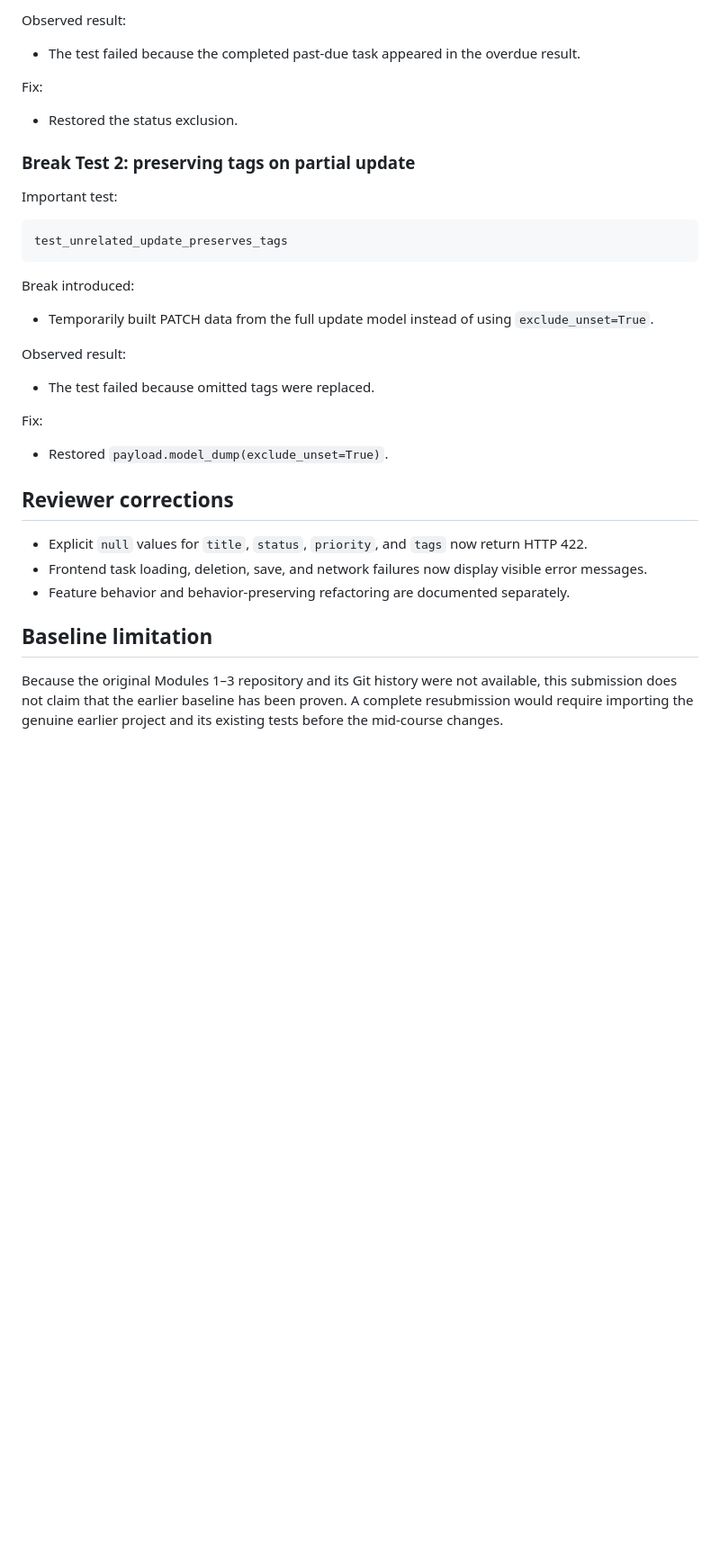
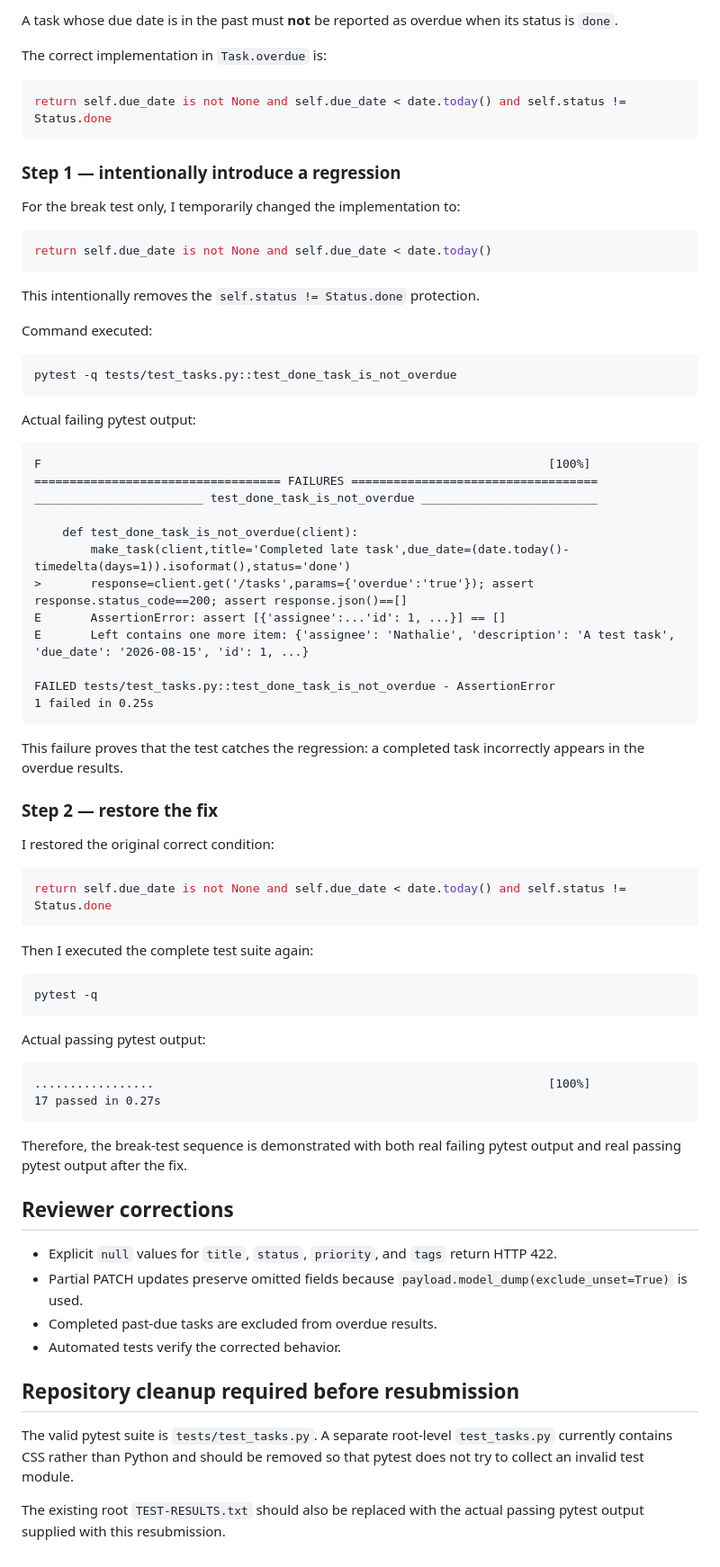
Before and after one commit to ngmounayar-byte/task-tracker-mid-course, a Markdown page: docs/midcourse/verification.md, the part around one of its changes. Shown at 90% size. Drawn GitHub-style; blank space fills up the shorter version.

````diff
--- a/docs/midcourse/verification.md
+++ b/docs/midcourse/verification.md
@@ -78,34 +31,79 @@ Break introduced:
 
-Observed result:
-- The test failed because the completed past-due task appeared in the overdue result.
+A task whose due date is in the past must **not** be reported as overdue when its status is `done`.
 
-Fix:
-- Restored the status exclusion.
+The correct implementation in `Task.overdue` is:
 
-### Break Test 2: preserving tags on partial update
+```python
+return self.due_date is not None and self.due_date < date.today() and self.status != Status.done
+```
 
-Important test:
+### Step 1 — intentionally introduce a regression
+
+For the break test only, I temporarily changed the implementation to:
+
+```python
+return self.due_date is not None and self.due_date < date.today()
+```
+
+This intentionally removes the `self.status != Status.done` protection.
+
+Command executed:
+
+```bash
+pytest -q tests/test_tasks.py::test_done_task_is_not_overdue
+```
+
+Actual failing pytest output:
 
 ```text
-test_unrelated_update_preserves_tags
+F                                                                        [100%]
+=================================== FAILURES ===================================
+________________________ test_done_task_is_not_overdue _________________________
+
+    def test_done_task_is_not_overdue(client):
+        make_task(client,title='Completed late task',due_date=(date.today()-timedelta(days=1)).isoformat(),status='done')
+>       response=client.get('/tasks',params={'overdue':'true'}); assert response.status_code==200; assert response.json()==[]
+E       AssertionError: assert [{'assignee':...'id': 1, ...}] == []
+E       Left contains one more item: {'assignee': 'Nathalie', 'description': 'A test task', 'due_date': '2026-08-15', 'id': 1, ...}
+
+FAILED tests/test_tasks.py::test_done_task_is_not_overdue - AssertionError
+1 failed in 0.25s
 ```
 
-Break introduced:
-- Temporarily built PATCH data from the full update model instead of using `exclude_unset=True`.
+This failure proves that the test catches the regression: a completed task incorrectly appears in the overdue results.
 
-Observed result:
-- The test failed because omitted tags were replaced.
+### Step 2 — restore the fix
 
-Fix:
-- Restored `payload.model_dump(exclude_unset=True)`.
+I restored the original correct condition:
 
+```python
+return self.due_date is not None and self.due_date < date.today() and self.status != Status.done
+```
+
+Then I executed the complete test suite again:
+
+```bash
+pytest -q
+```
+
+Actual passing pytest output:
+
+```text
+.................                                                        [100%]
+17 passed in 0.27s
+```
+
+Therefore, the break-test sequence is demonstrated with both real failing pytest output and real passing pytest output after the fix.
 
 ## Reviewer corrections
 
-- Explicit `null` values for `title`, `status`, `priority`, and `tags` now return HTTP 422.
-- Frontend task loading, deletion, save, and network failures now display visible error messages.
-- Feature behavior and behavior-preserving refactoring are documented separately.
+- Explicit `null` values for `title`, `status`, `priority`, and `tags` return HTTP 422.
+- Partial PATCH updates preserve omitted fields because `payload.model_dump(exclude_unset=True)` is used.
+- Completed past-due tasks are excluded from overdue results.
+- Automated tests verify the corrected behavior.
 
-## Baseline limitation
+## Repository cleanup required before resubmission
 
-Because the original Modules 1–3 repository and its Git history were not available, this submission does not claim that the earlier baseline has been proven. A complete resubmission would require importing the genuine earlier project and its existing tests before the mid-course changes.
+The valid pytest suite is `tests/test_tasks.py`. A separate root-level `test_tasks.py` currently contains CSS rather than Python and should be removed so that pytest does not try to collect an invalid test module.
+
+The existing root `TEST-RESULTS.txt` should also be replaced with the actual passing pytest output supplied with this resubmission.
````
Also changed, not shown: other parts of docs/midcourse/verification.md (+8 -55 lines).
